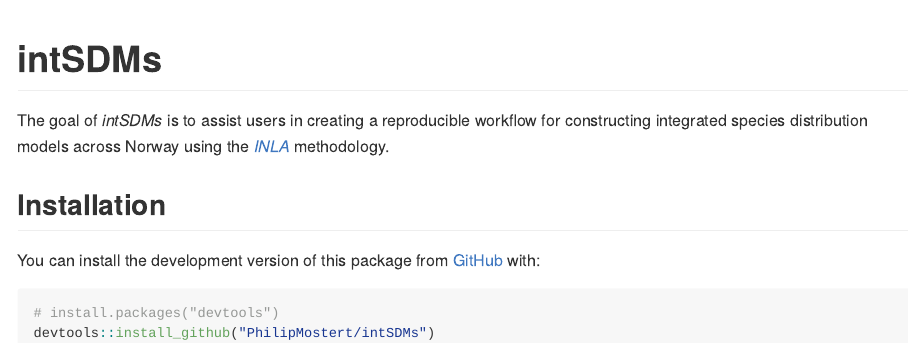
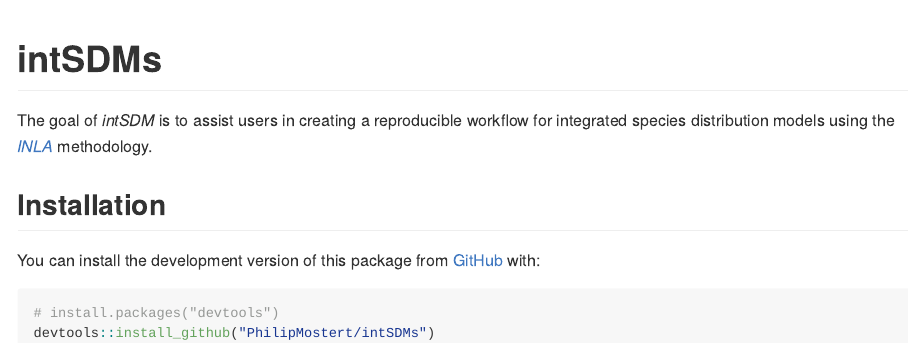
Before and after one commit to PhilipMostert/intSDM, an R Markdown document (README.Rmd): the page in a window 1100 px wide, from its top. Rendered offline with R 4.5, knitr and Pandoc, with nearby package versions; badge pictures from the web are left out.

Commit message:
Fixes to README

```diff
--- a/README.Rmd
+++ b/README.Rmd
@@ -21,7 +21,7 @@ knitr::opts_chunk$set(
 
 <!-- badges: end -->
 
-The goal of *intSDMs* is to assist users in creating a reproducible workflow for constructing integrated species distribution models across Norway using the [*INLA*](https://rss.onlinelibrary.wiley.com/doi/full/10.1111/j.1467-9868.2008.00700.x) methodology.
+The goal of *intSDM* is to assist users in creating a reproducible workflow for integrated species distribution models using the [*INLA*](https://rss.onlinelibrary.wiley.com/doi/full/10.1111/j.1467-9868.2008.00700.x) methodology.
 
 ## Installation
 
```
